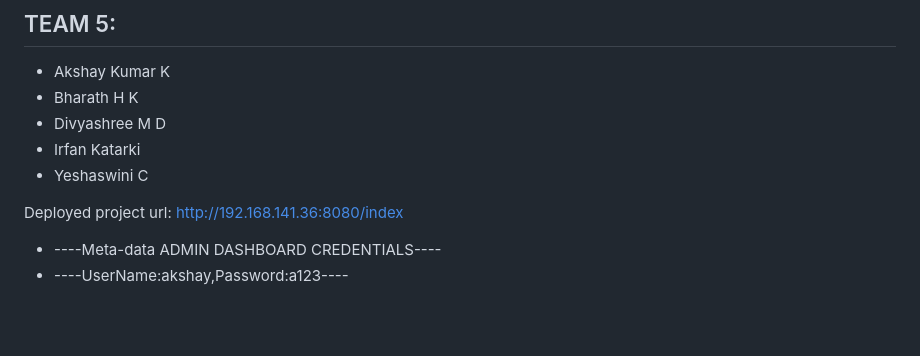
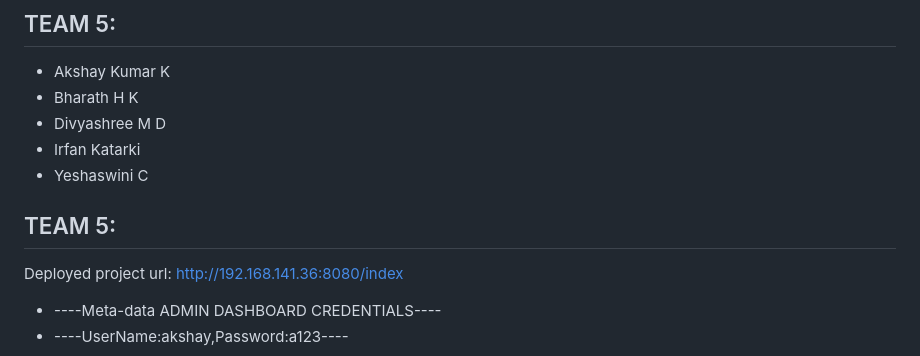
Before and after one commit to akshay0828/Spiceland-12-12-2022, a Markdown page: README.md, the part around the change. Drawn GitHub-style; blank space fills up the shorter version.

```diff
--- a/README.md
+++ b/README.md
@@ -8,7 +8,7 @@
 </ul>
 
 
-
+   ## TEAM 5:
 Deployed project url: http://192.168.141.36:8080/index
 
  <ul>
```
